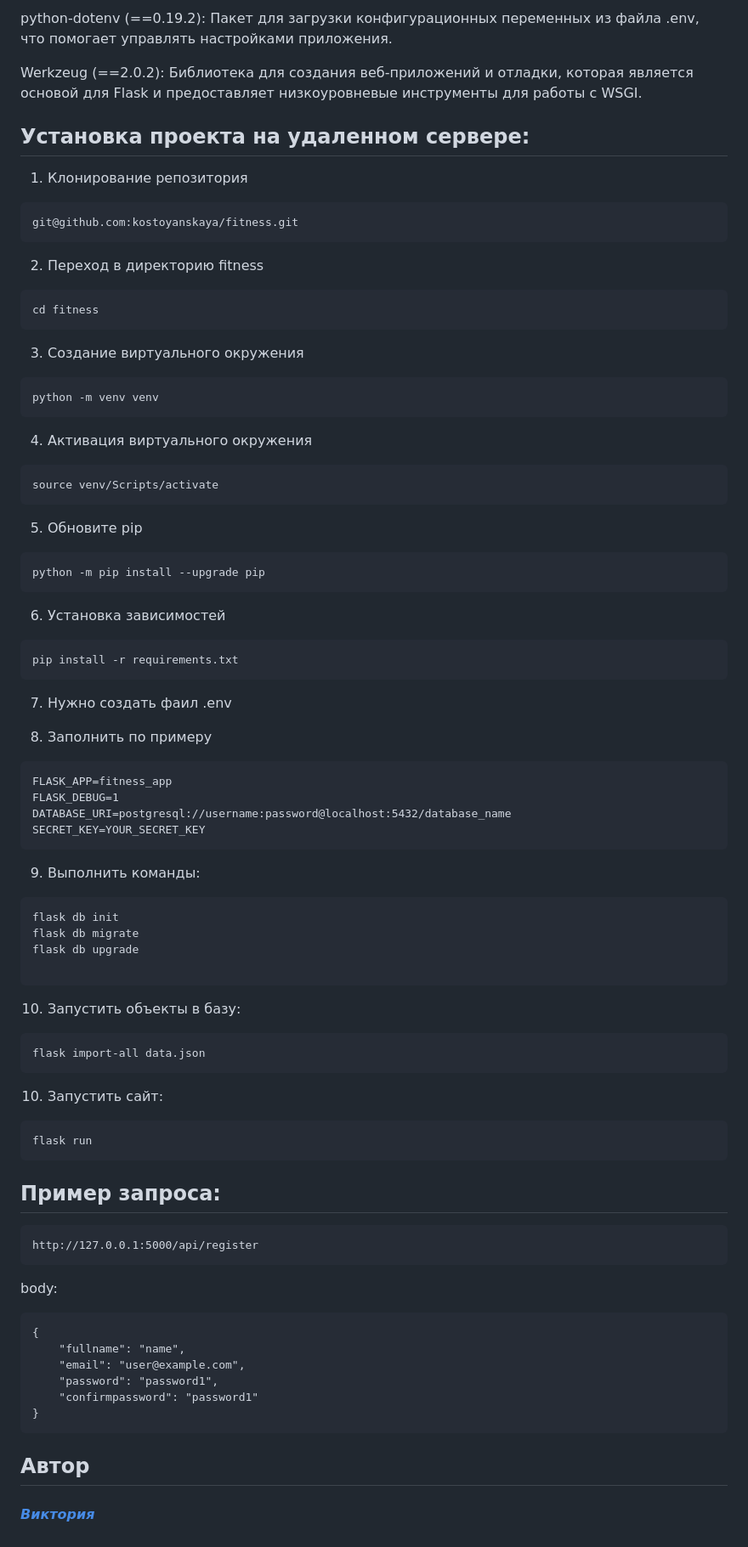
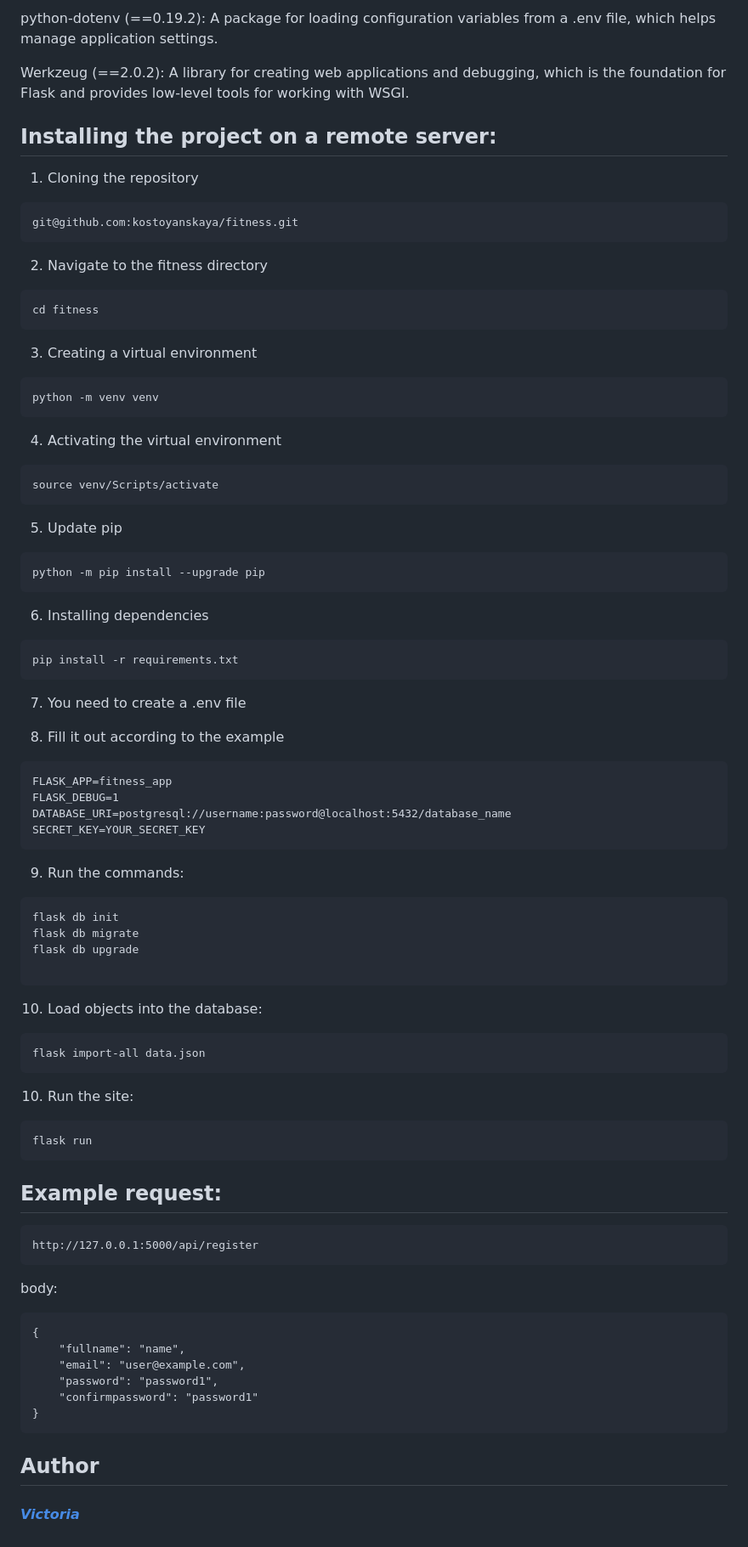
Before and after one commit to kostoyanskaya/fitness, a Markdown page: README.md, the part around one of its changes. Shown at 85% size. GitHub-like rendering.

````diff
--- a/README.md
+++ b/README.md
@@ -59,50 +59,50 @@ bcrypt (==4.2.1): Библиотека для хеширования парол
 
-python-dotenv (==0.19.2): Пакет для загрузки конфигурационных переменных из файла .env, что помогает управлять настройками приложения.
+python-dotenv (==0.19.2): A package for loading configuration variables from a .env file, which helps manage application settings.
 
-Werkzeug (==2.0.2): Библиотека для создания веб-приложений и отладки, которая является основой для Flask и предоставляет низкоуровневые инструменты для работы с WSGI.
+Werkzeug (==2.0.2): A library for creating web applications and debugging, which is the foundation for Flask and provides low-level tools for working with WSGI.
 
 
 
-## Установка проекта на удаленном сервере:
+## Installing the project on a remote server:
 
-1. Клонирование репозитория
+1. Cloning the repository
 ```
 git@github.com:kostoyanskaya/fitness.git
 ```
 
-2. Переход в директорию fitness
+2. Navigate to the fitness directory
 
 ```
 cd fitness
 ```
 
-3. Создание виртуального окружения
+3. Creating a virtual environment
 
 ```
 python -m venv venv
 ```
 
-4. Активация виртуального окружения
+4. Activating the virtual environment
 
 ```
 source venv/Scripts/activate
 ```
 
-5. Обновите pip
+5. Update pip
 
 ```
 python -m pip install --upgrade pip
 ```
 
-6. Установка зависимостей
+6. Installing dependencies
 
 ```
 pip install -r requirements.txt
 ```
 
-7. Нужно создать фаил .env
+7. You need to create a .env file
 
-8. Заполнить по примеру
+8. Fill it out according to the example
 
 ```
 FLASK_APP=fitness_app
@@ -111,7 +111,7 @@ DATABASE_URI=postgresql://username:password@localhost:5432/database_name
 SECRET_KEY=YOUR_SECRET_KEY
 ```
 
-9. Выполнить команды:
+9. Run the commands:
 ```
 flask db init
 flask db migrate
@@ -119,18 +119,18 @@ flask db upgrade
 
 ```
 
-10. Запустить объекты в базу:
+10. Load objects into the database:
 
 ```
 flask import-all data.json
 ```
-10. Запустить сайт:
+10. Run the site:
 
 ```
 flask run
 ```
 
-## Пример запроса:
+## Example request:
 
 
 ```
@@ -146,5 +146,5 @@ body:
 }
 ```
 
-## Автор
-#### [_Виктория_](https://github.com/kostoyanskaya/)
+## Author
+#### [_Victoria_](https://github.com/kostoyanskaya/)
````
Also changed, not shown: other parts of README.md (+31 -31 lines).
